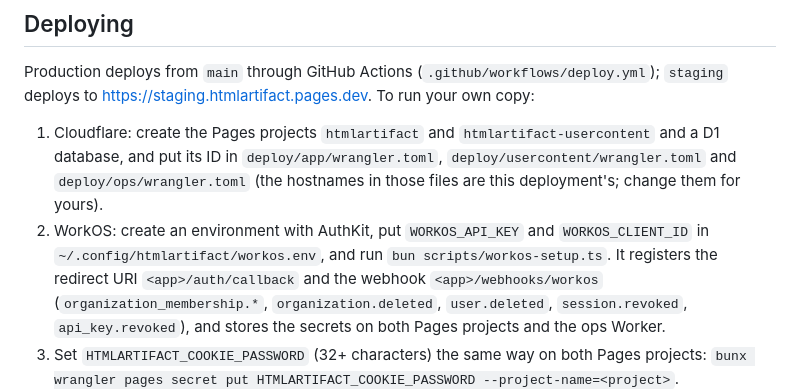
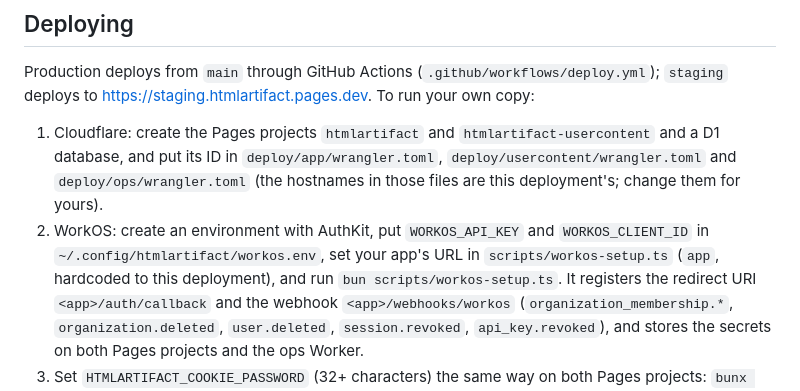
Before and after one commit to Dhruv2mars/htmlartifact, a Markdown page: README.md, the part around the change. Rendered like a GitHub page.

```diff
--- a/README.md
+++ b/README.md
@@ -147,8 +147,9 @@ Production deploys from `main` through GitHub Actions (`.github/workflows/deploy
    `deploy/ops/wrangler.toml` (the hostnames in those files are this
    deployment's; change them for yours).
 2. WorkOS: create an environment with AuthKit, put `WORKOS_API_KEY` and
-   `WORKOS_CLIENT_ID` in `~/.config/htmlartifact/workos.env`, and run
-   `bun scripts/workos-setup.ts`. It registers the redirect URI
+   `WORKOS_CLIENT_ID` in `~/.config/htmlartifact/workos.env`, set your app's
+   URL in `scripts/workos-setup.ts` (`app`, hardcoded to this deployment), and
+   run `bun scripts/workos-setup.ts`. It registers the redirect URI
    `<app>/auth/callback` and the webhook `<app>/webhooks/workos`
    (`organization_membership.*`, `organization.deleted`, `user.deleted`,
    `session.revoked`, `api_key.revoked`), and stores the secrets on both Pages
```
Also changed, not shown: CONTRIBUTING.md (+14 -6 lines), TASKS.md (+1 -1 lines).
